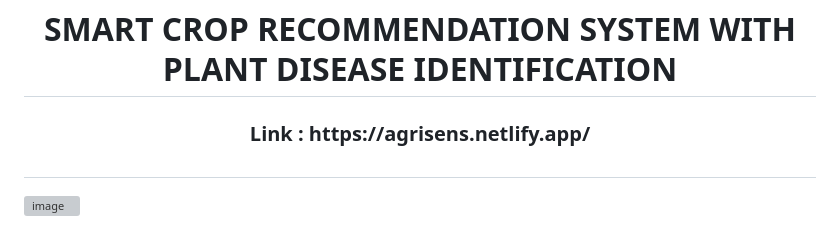
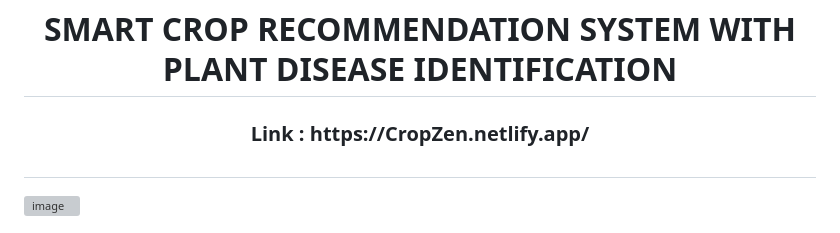
Before and after one commit to Tishashah4/CropZen, a Markdown page: README.md, the part around the change. GitHub-like rendering; grey boxes are pictures that could not be loaded.

```diff
--- a/README.md
+++ b/README.md
@@ -3,7 +3,7 @@
 </div>
 
 <div align="center">
-    <h3>Link : https://agrisens.netlify.app/ </h3>
+    <h3>Link : https://CropZen.netlify.app/ </h3>
 </div>
 
 #
```
